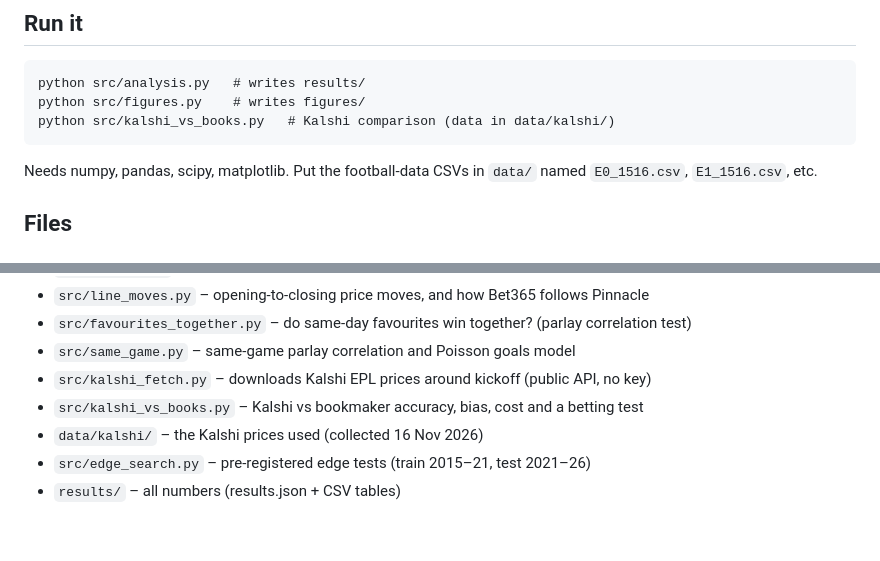
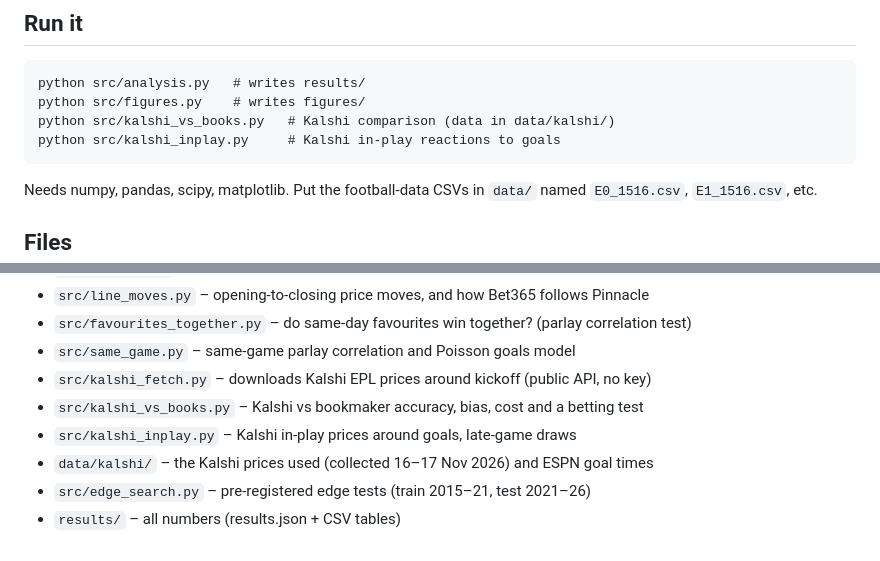
Before and after one commit to Ypder12/soccer-odds-calibration, a Markdown page: README.md, 2 parts joined by grey strips. Drawn GitHub-style.

````diff
--- a/README.md
+++ b/README.md
@@ -138,6 +174,7 @@ there are thousands an hour across all sports, and the API offers no way to find
 python src/analysis.py   # writes results/
 python src/figures.py    # writes figures/
 python src/kalshi_vs_books.py   # Kalshi comparison (data in data/kalshi/)
+python src/kalshi_inplay.py     # Kalshi in-play reactions to goals
 ```
 
 Needs numpy, pandas, scipy, matplotlib. Put the football-data CSVs in `data/` named
@@ -154,6 +191,7 @@ Needs numpy, pandas, scipy, matplotlib. Put the football-data CSVs in `data/` na
 - `src/same_game.py` – same-game parlay correlation and Poisson goals model
 - `src/kalshi_fetch.py` – downloads Kalshi EPL prices around kickoff (public API, no key)
 - `src/kalshi_vs_books.py` – Kalshi vs bookmaker accuracy, bias, cost and a betting test
-- `data/kalshi/` – the Kalshi prices used (collected 16 Nov 2026)
+- `src/kalshi_inplay.py` – Kalshi in-play prices around goals, late-game draws
+- `data/kalshi/` – the Kalshi prices used (collected 16–17 Nov 2026) and ESPN goal times
 - `src/edge_search.py` – pre-registered edge tests (train 2015–21, test 2021–26)
 - `results/` – all numbers (results.json + CSV tables)
````
Also changed, not shown: other parts of README.md (+36 -0 lines), figures/9_kalshi_inplay.png (added), 7 other files.
